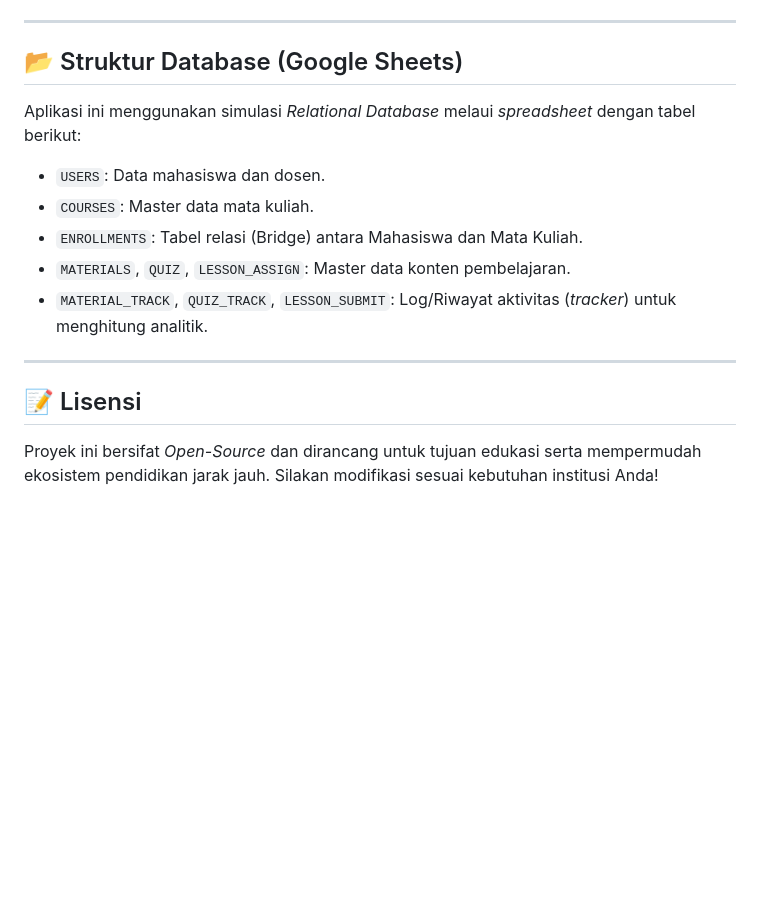
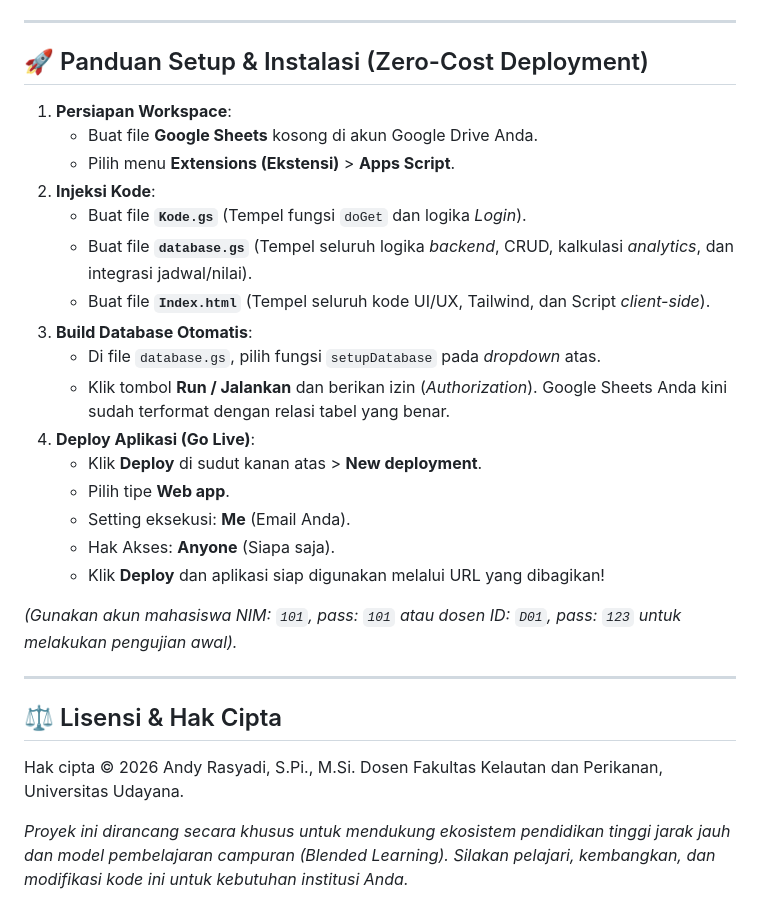
Before and after one commit to arasyadi/aqua-lms, a Markdown page: README.md, the part around one of its changes. Rendered like a GitHub page; blank space fills up the shorter version.

```diff
--- a/README.md
+++ b/README.md
@@ -84,15 +78,31 @@ Setelah melakukan *deploy*, gunakan akun berikut untuk masuk ke dalam sistem:
 
 ---
 
-## 📂 Struktur Database (Google Sheets)
-Aplikasi ini menggunakan simulasi *Relational Database* melaui *spreadsheet* dengan tabel berikut:
-* `USERS`: Data mahasiswa dan dosen.
-* `COURSES`: Master data mata kuliah.
-* `ENROLLMENTS`: Tabel relasi (Bridge) antara Mahasiswa dan Mata Kuliah.
-* `MATERIALS`, `QUIZ`, `LESSON_ASSIGN`: Master data konten pembelajaran.
-* `MATERIAL_TRACK`, `QUIZ_TRACK`, `LESSON_SUBMIT`: Log/Riwayat aktivitas (*tracker*) untuk menghitung analitik.
+## 🚀 Panduan Setup & Instalasi (Zero-Cost Deployment)
+
+1. **Persiapan Workspace**:
+   * Buat file **Google Sheets** kosong di akun Google Drive Anda.
+   * Pilih menu **Extensions (Ekstensi)** > **Apps Script**.
+2. **Injeksi Kode**:
+   * Buat file **`Kode.gs`** (Tempel fungsi `doGet` dan logika *Login*).
+   * Buat file **`database.gs`** (Tempel seluruh logika *backend*, CRUD, kalkulasi *analytics*, dan integrasi jadwal/nilai).
+   * Buat file **`Index.html`** (Tempel seluruh kode UI/UX, Tailwind, dan Script *client-side*).
+3. **Build Database Otomatis**:
+   * Di file `database.gs`, pilih fungsi `setupDatabase` pada *dropdown* atas.
+   * Klik tombol **Run / Jalankan** dan berikan izin (*Authorization*). Google Sheets Anda kini sudah terformat dengan relasi tabel yang benar.
+4. **Deploy Aplikasi (Go Live)**:
+   * Klik **Deploy** di sudut kanan atas > **New deployment**.
+   * Pilih tipe **Web app**.
+   * Setting eksekusi: **Me** (Email Anda).
+   * Hak Akses: **Anyone** (Siapa saja).
+   * Klik **Deploy** dan aplikasi siap digunakan melalui URL yang dibagikan!
+
+*(Gunakan akun mahasiswa NIM: `101`, pass: `101` atau dosen ID: `D01`, pass: `123` untuk melakukan pengujian awal).*
 
 ---
 
-## 📝 Lisensi
-Proyek ini bersifat *Open-Source* dan dirancang untuk tujuan edukasi serta mempermudah ekosistem pendidikan jarak jauh. Silakan modifikasi sesuai kebutuhan institusi Anda!
+## ⚖️ Lisensi & Hak Cipta
+Hak cipta © 2026 Andy Rasyadi, S.Pi., M.Si.
+Dosen Fakultas Kelautan dan Perikanan, Universitas Udayana.
+
+*Proyek ini dirancang secara khusus untuk mendukung ekosistem pendidikan tinggi jarak jauh dan model pembelajaran campuran (Blended Learning). Silakan pelajari, kembangkan, dan modifikasi kode ini untuk kebutuhan institusi Anda.*
```
Also changed, not shown: other parts of README.md (+59 -65 lines).
